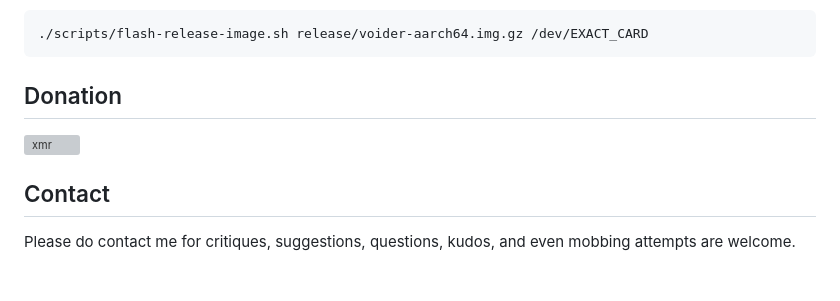
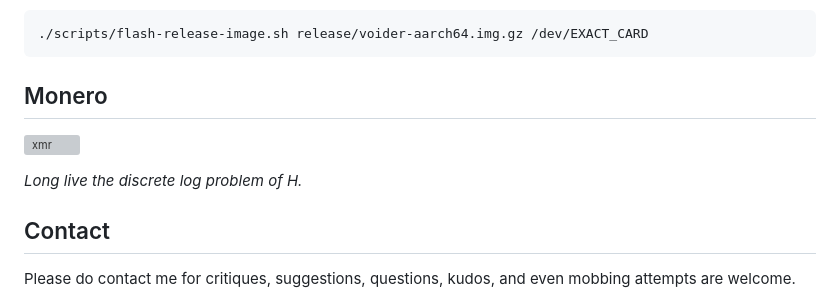
Before and after one commit to slave-blocker/voider_ai, a Markdown page: README.md, the part around the change. Drawn GitHub-style; blank space fills up the shorter version; grey boxes are pictures that could not be loaded.

Commit message:
docs: replace donation image with monero note

````diff
--- a/README.md
+++ b/README.md
@@ -96,9 +96,11 @@ Flash with explicit source and target validation:
 ./scripts/flash-release-image.sh release/voider-aarch64.img.gz /dev/EXACT_CARD
 ```
 
-## Donation
+## Monero
 
 ![xmr](xmr.gif)
+
+*Long live the discrete log problem of H.*
 
 ## Contact
 
````
